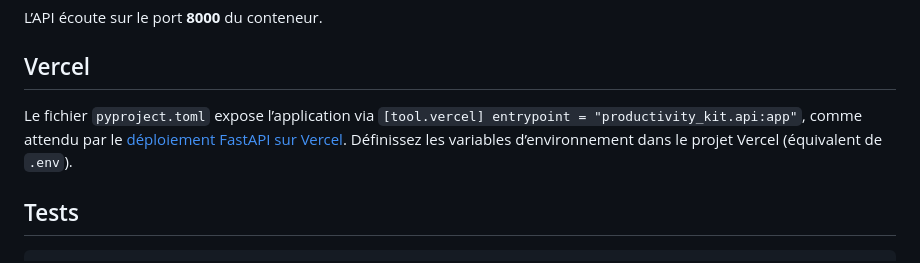
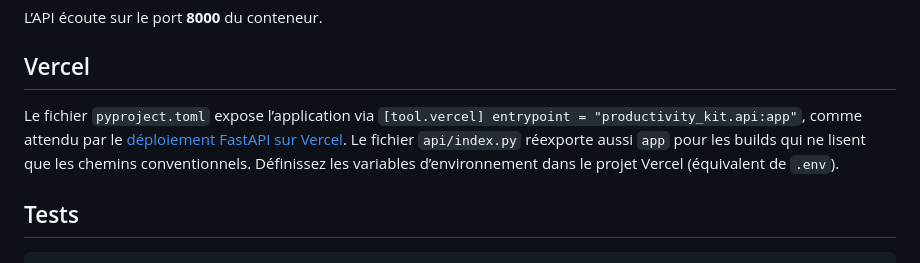
Before and after one commit to haynbroit-alt/Chaine-youtube-, a Markdown page: README.md, the part around the change. GitHub-like rendering.

Commit message:
docs: note api/index.py for Vercel
Co-authored-by: haynbroit-alt <haynbroit-alt@users.noreply.github.com>

```diff
--- a/README.md
+++ b/README.md
@@ -76,7 +76,7 @@ L’API écoute sur le port **8000** du conteneur.
 
 ## Vercel
 
-Le fichier `pyproject.toml` expose l’application via `[tool.vercel] entrypoint = "productivity_kit.api:app"`, comme attendu par le [déploiement FastAPI sur Vercel](https://vercel.com/docs/frameworks/backend/fastapi). Définissez les variables d’environnement dans le projet Vercel (équivalent de `.env`).
+Le fichier `pyproject.toml` expose l’application via `[tool.vercel] entrypoint = "productivity_kit.api:app"`, comme attendu par le [déploiement FastAPI sur Vercel](https://vercel.com/docs/frameworks/backend/fastapi). Le fichier `api/index.py` réexporte aussi `app` pour les builds qui ne lisent que les chemins conventionnels. Définissez les variables d’environnement dans le projet Vercel (équivalent de `.env`).
 
 ## Tests
 
```
